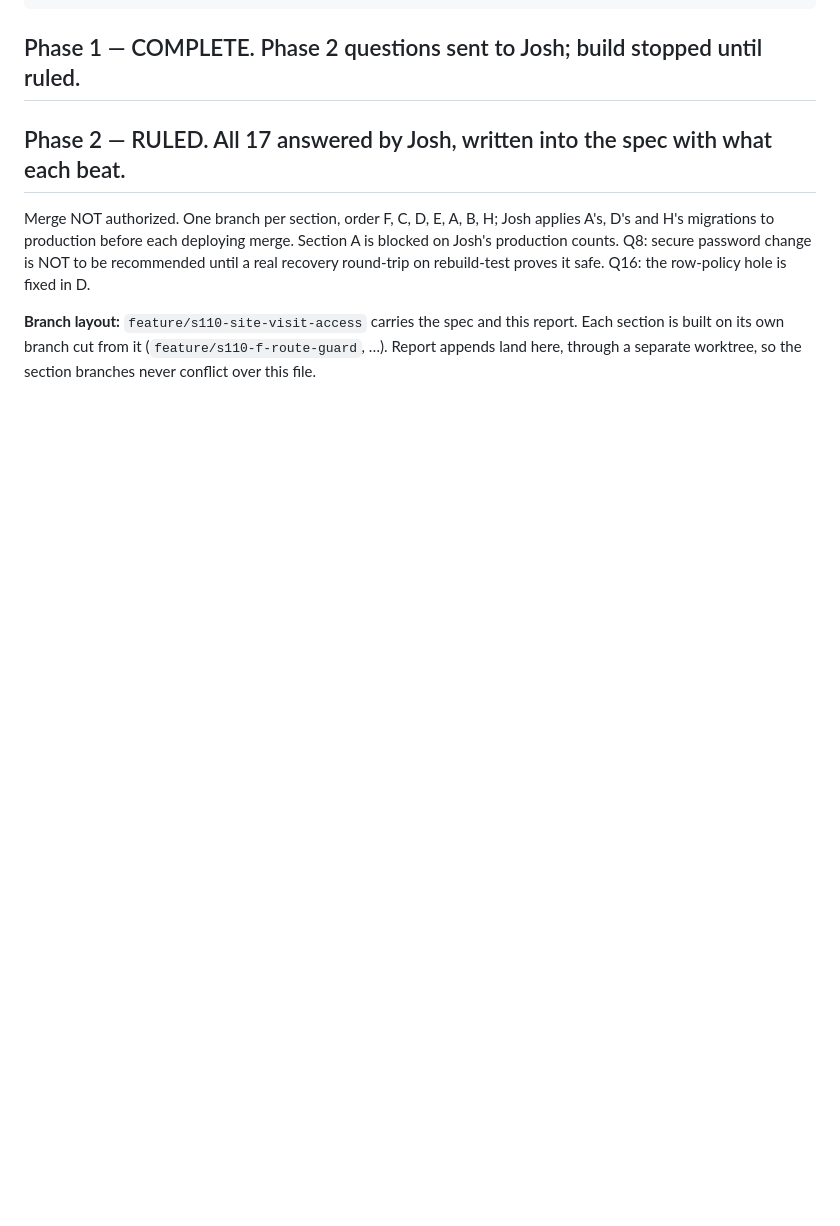
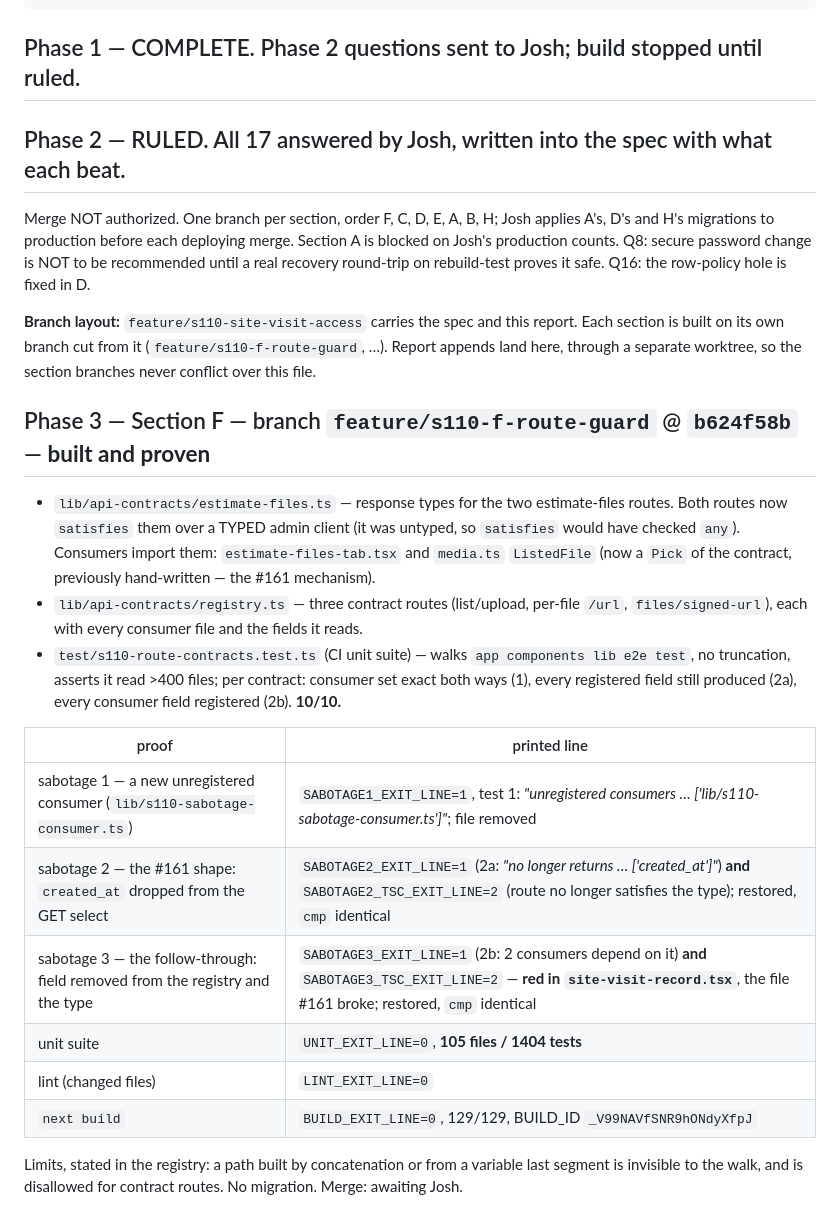
Before and after one commit to IronFrame414/FrameFocus, a Markdown page: docs/sessions/S110-report.md, the part around the change. Rendered like a GitHub page; blank space fills up the shorter version.

Commit message:
[Docs] S110 report — Section F built and proven
Co-Authored-By: Claude Opus 5.5 (1M context) <noreply@anthropic.com>

```diff
--- a/docs/sessions/S110-report.md
+++ b/docs/sessions/S110-report.md
@@ -90,3 +90,27 @@ round-trip on rebuild-test proves it safe. Q16: the row-policy hole is fixed in
 **Branch layout:** `feature/s110-site-visit-access` carries the spec and this report. Each section
 is built on its own branch cut from it (`feature/s110-f-route-guard`, …). Report appends land here,
 through a separate worktree, so the section branches never conflict over this file.
+
+## Phase 3 — Section F — branch `feature/s110-f-route-guard` @ `b624f58b` — **built and proven**
+
+- `lib/api-contracts/estimate-files.ts` — response types for the two estimate-files routes. Both
+  routes now `satisfies` them over a TYPED admin client (it was untyped, so `satisfies` would
+  have checked `any`). Consumers import them: `estimate-files-tab.tsx` and `media.ts` `ListedFile`
+  (now a `Pick` of the contract, previously hand-written — the #161 mechanism).
+- `lib/api-contracts/registry.ts` — three contract routes (list/upload, per-file `/url`,
+  `files/signed-url`), each with every consumer file and the fields it reads.
+- `test/s110-route-contracts.test.ts` (CI unit suite) — walks `app components lib e2e test`, no
+  truncation, asserts it read >400 files; per contract: consumer set exact both ways (1), every
+  registered field still produced (2a), every consumer field registered (2b). **10/10.**
+
+| proof | printed line |
+| --- | --- |
+| sabotage 1 — a new unregistered consumer (`lib/s110-sabotage-consumer.ts`) | `SABOTAGE1_EXIT_LINE=1`, test 1: _"unregistered consumers … ['lib/s110-sabotage-consumer.ts']"_; file removed |
+| sabotage 2 — the #161 shape: `created_at` dropped from the GET select | `SABOTAGE2_EXIT_LINE=1` (2a: _"no longer returns … ['created_at']"_) **and** `SABOTAGE2_TSC_EXIT_LINE=2` (route no longer satisfies the type); restored, `cmp` identical |
+| sabotage 3 — the follow-through: field removed from the registry and the type | `SABOTAGE3_EXIT_LINE=1` (2b: 2 consumers depend on it) **and** `SABOTAGE3_TSC_EXIT_LINE=2` — **red in `site-visit-record.tsx`**, the file #161 broke; restored, `cmp` identical |
+| unit suite | `UNIT_EXIT_LINE=0`, **105 files / 1404 tests** |
+| lint (changed files) | `LINT_EXIT_LINE=0` |
+| `next build` | `BUILD_EXIT_LINE=0`, 129/129, BUILD_ID `_V99NAVfSNR9hONdyXfpJ` |
+
+Limits, stated in the registry: a path built by concatenation or from a variable last segment is
+invisible to the walk, and is disallowed for contract routes. No migration. Merge: awaiting Josh.
```
